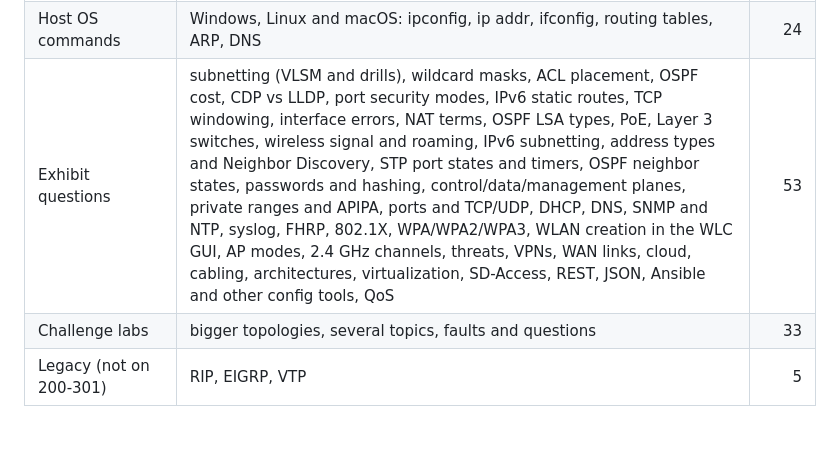
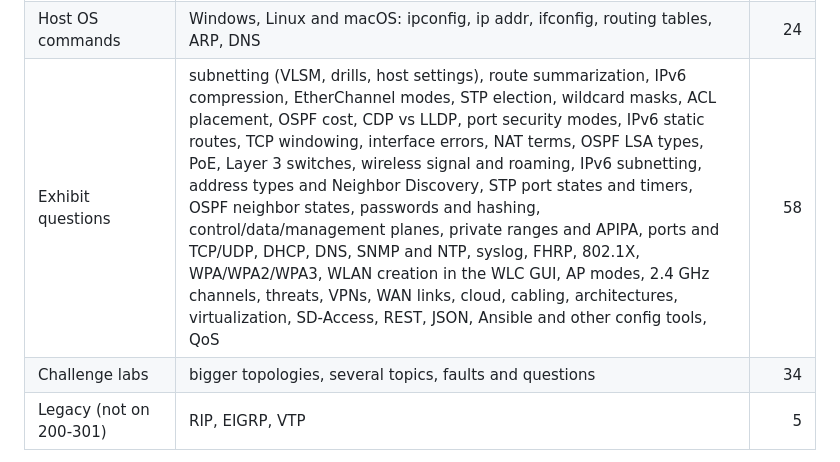
Before and after one commit to arpwatcher/CCNA-Practise-, a Markdown page: README.md, the part around one of its changes. Rendered like a GitHub page; blank space fills up the shorter version.

```diff
--- a/README.md
+++ b/README.md
@@ -72,8 +72,8 @@ answer passes.
 | IPv6 | addressing, EUI-64, link-local, SLAAC, static routes | 10 |
 | Device management | IOS image, boot system, config-register, TFTP | 4 |
 | Host OS commands | Windows, Linux and macOS: ipconfig, ip addr, ifconfig, routing tables, ARP, DNS | 24 |
-| Exhibit questions | subnetting (VLSM and drills), wildcard masks, ACL placement, OSPF cost, CDP vs LLDP, port security modes, IPv6 static routes, TCP windowing, interface errors, NAT terms, OSPF LSA types, PoE, Layer 3 switches, wireless signal and roaming, IPv6 subnetting, address types and Neighbor Discovery, STP port states and timers, OSPF neighbor states, passwords and hashing, control/data/management planes, private ranges and APIPA, ports and TCP/UDP, DHCP, DNS, SNMP and NTP, syslog, FHRP, 802.1X, WPA/WPA2/WPA3, WLAN creation in the WLC GUI, AP modes, 2.4 GHz channels, threats, VPNs, WAN links, cloud, cabling, architectures, virtualization, SD-Access, REST, JSON, Ansible and other config tools, QoS | 53 |
-| Challenge labs | bigger topologies, several topics, faults and questions | 33 |
+| Exhibit questions | subnetting (VLSM, drills, host settings), route summarization, IPv6 compression, EtherChannel modes, STP election, wildcard masks, ACL placement, OSPF cost, CDP vs LLDP, port security modes, IPv6 static routes, TCP windowing, interface errors, NAT terms, OSPF LSA types, PoE, Layer 3 switches, wireless signal and roaming, IPv6 subnetting, address types and Neighbor Discovery, STP port states and timers, OSPF neighbor states, passwords and hashing, control/data/management planes, private ranges and APIPA, ports and TCP/UDP, DHCP, DNS, SNMP and NTP, syslog, FHRP, 802.1X, WPA/WPA2/WPA3, WLAN creation in the WLC GUI, AP modes, 2.4 GHz channels, threats, VPNs, WAN links, cloud, cabling, architectures, virtualization, SD-Access, REST, JSON, Ansible and other config tools, QoS | 58 |
+| Challenge labs | bigger topologies, several topics, faults and questions | 34 |
 | Legacy (not on 200-301) | RIP, EIGRP, VTP | 5 |
 
 Labs marked **sim** are short scenarios like the exam simulations. The
```
Also changed, not shown: other parts of README.md (+1 -1 lines), docs/home.png, docs/lab.png, docs/phone.png, og.png, 1 other file.
